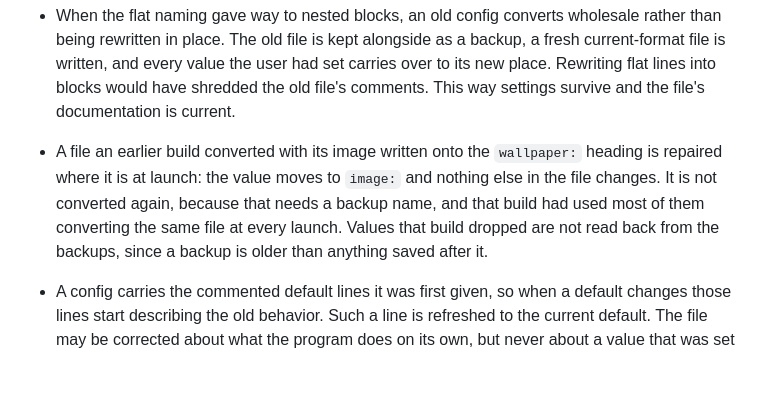
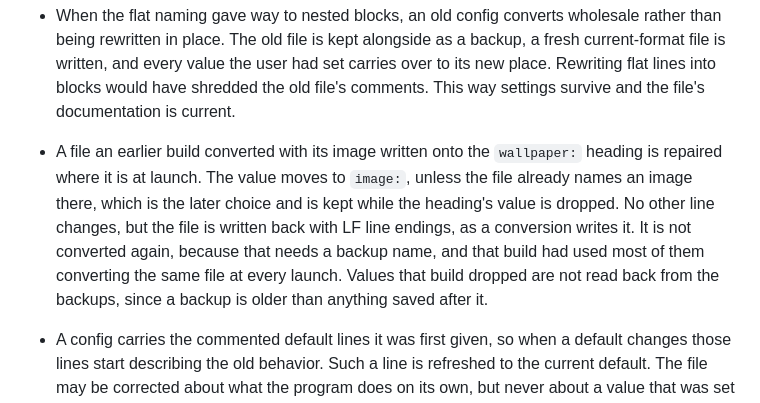
Before and after one commit to jim-collier/silkterm, a Markdown page: project/design.md, the part around the change. GitHub-like rendering; blank space fills up the shorter version.

Commit message:
design notes

```diff
--- a/project/design.md
+++ b/project/design.md
@@ -688,7 +688,7 @@ Three defects came out of building it, all fixed with it: a program could put co
 
 - When the flat naming gave way to nested blocks, an old config converts wholesale rather than being rewritten in place. The old file is kept alongside as a backup, a fresh current-format file is written, and every value the user had set carries over to its new place. Rewriting flat lines into blocks would have shredded the old file's comments. This way settings survive and the file's documentation is current.
 
-- A file an earlier build converted with its image written onto the `wallpaper:` heading is repaired where it is at launch: the value moves to `image:` and nothing else in the file changes. It is not converted again, because that needs a backup name, and that build had used most of them converting the same file at every launch. Values that build dropped are not read back from the backups, since a backup is older than anything saved after it.
+- A file an earlier build converted with its image written onto the `wallpaper:` heading is repaired where it is at launch. The value moves to `image:`, unless the file already names an image there, which is the later choice and is kept while the heading's value is dropped. No other line changes, but the file is written back with LF line endings, as a conversion writes it. It is not converted again, because that needs a backup name, and that build had used most of them converting the same file at every launch. Values that build dropped are not read back from the backups, since a backup is older than anything saved after it.
 
 - A config carries the commented default lines it was first given, so when a default changes those lines start describing the old behavior. Such a line is refreshed to the current default. The file may be corrected about what the program does on its own, but never about a value that was set by hand. A line the user activated, or annotated, is therefore left alone.
 
```
